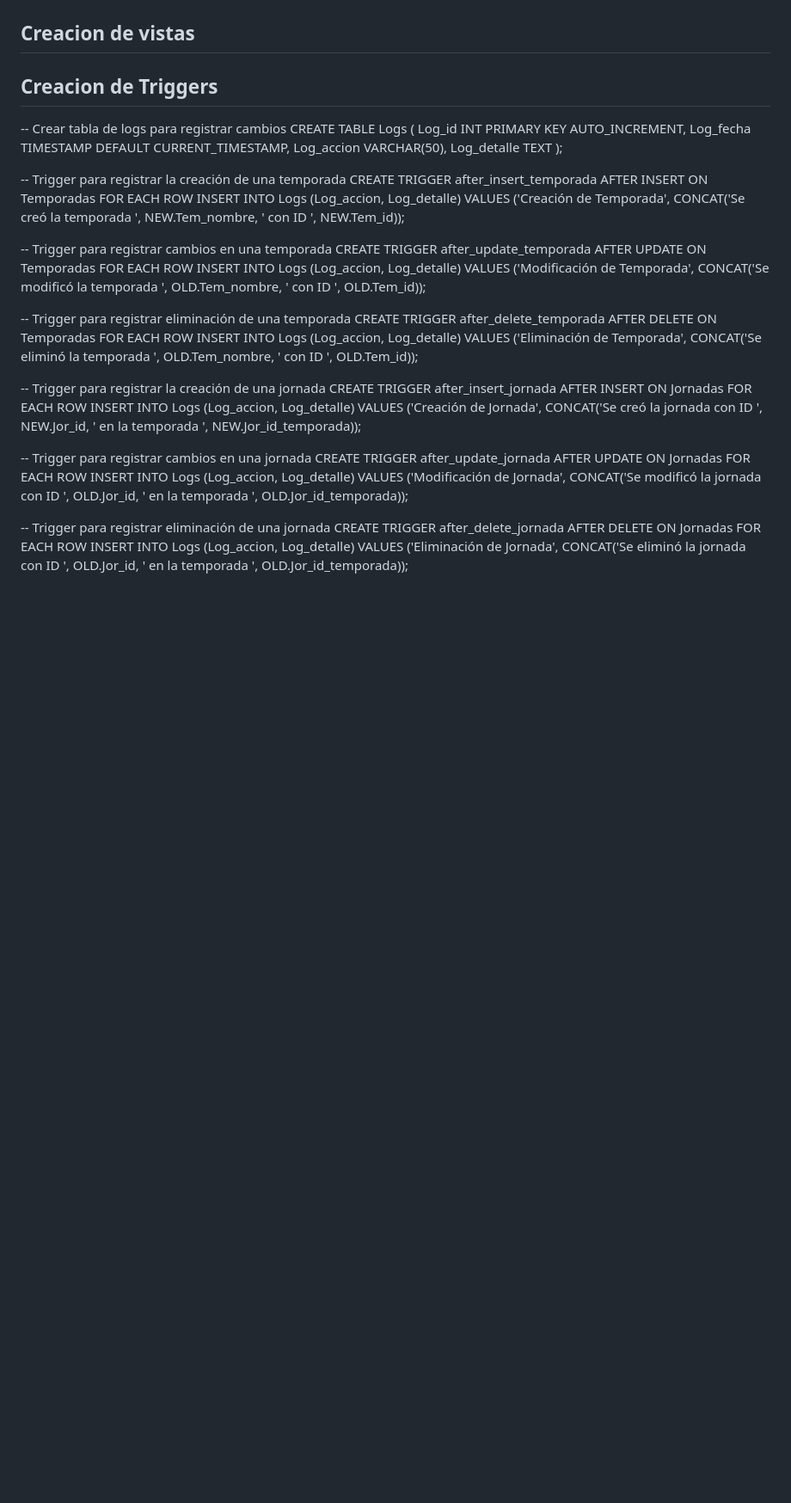
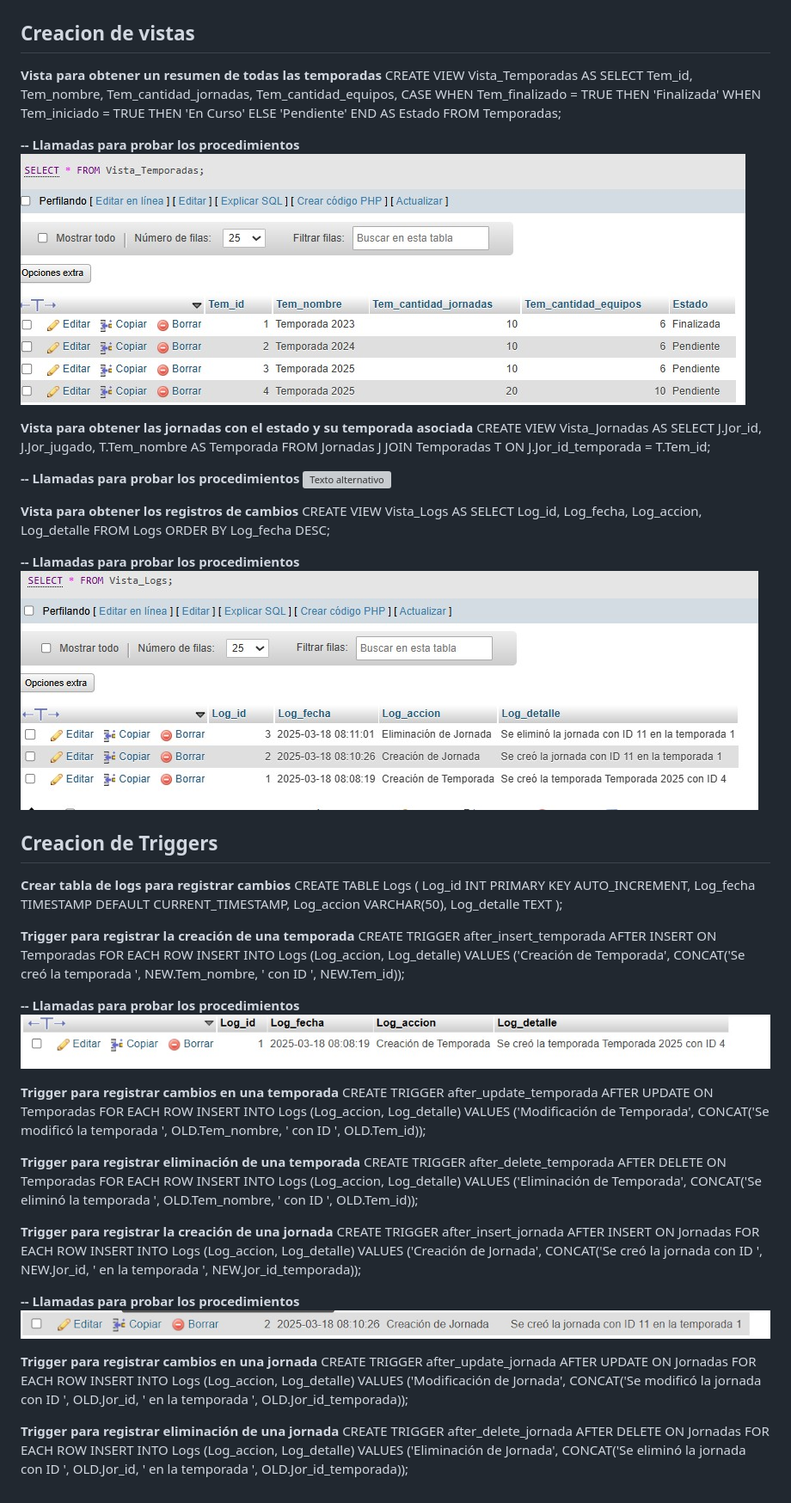
Before and after one commit to QuiliDev/leaguebizkaia-app.github.io, a Markdown page: index.md, the part around the change. Shown: that part at 86% size. Drawn GitHub-style; blank space fills up the shorter version; grey boxes are pictures that could not be loaded.

Commit message:
actualizacion

```diff
--- a/index.md
+++ b/index.md
@@ -531,12 +531,43 @@ __-- Llamadas para probar los procedimientos__
 ## Creacion de vistas
 
 
+__Vista para obtener un resumen de todas las temporadas__
+CREATE VIEW Vista_Temporadas AS
+SELECT Tem_id, Tem_nombre, Tem_cantidad_jornadas, Tem_cantidad_equipos,
+       CASE
+           WHEN Tem_finalizado = TRUE THEN 'Finalizada'
+           WHEN Tem_iniciado = TRUE THEN 'En Curso'
+           ELSE 'Pendiente'
+       END AS Estado
+FROM Temporadas;
+
+__-- Llamadas para probar los procedimientos__
+![Texto alternativo](./imagenes/imagen21.jpg)
+
+__Vista para obtener las jornadas con el estado y su temporada asociada__
+CREATE VIEW Vista_Jornadas AS
+SELECT J.Jor_id, J.Jor_jugado, T.Tem_nombre AS Temporada
+FROM Jornadas J
+JOIN Temporadas T ON J.Jor_id_temporada = T.Tem_id;
+
+__-- Llamadas para probar los procedimientos__
+![Texto alternativo](./imagenes/imagen22.jpg)
+
+__Vista para obtener los registros de cambios__
+CREATE VIEW Vista_Logs AS
+SELECT Log_id, Log_fecha, Log_accion, Log_detalle
+FROM Logs
+ORDER BY Log_fecha DESC;
+
+__-- Llamadas para probar los procedimientos__
+![Texto alternativo](./imagenes/imagen23.jpg)
 
 
 
 ## Creacion de Triggers
 
--- Crear tabla de logs para registrar cambios
+
+__Crear tabla de logs para registrar cambios__
 CREATE TABLE Logs (
     Log_id INT PRIMARY KEY AUTO_INCREMENT,
     Log_fecha TIMESTAMP DEFAULT CURRENT_TIMESTAMP,
@@ -544,42 +575,48 @@ CREATE TABLE Logs (
     Log_detalle TEXT
 );
 
--- Trigger para registrar la creación de una temporada
+__Trigger para registrar la creación de una temporada__
 CREATE TRIGGER after_insert_temporada
 AFTER INSERT ON Temporadas
 FOR EACH ROW
 INSERT INTO Logs (Log_accion, Log_detalle)
 VALUES ('Creación de Temporada', CONCAT('Se creó la temporada ', NEW.Tem_nombre, ' con ID ', NEW.Tem_id));
 
--- Trigger para registrar cambios en una temporada
+__-- Llamadas para probar los procedimientos__
+![Texto alternativo](./imagenes/imagen19.jpg)
+
+__Trigger para registrar cambios en una temporada__
 CREATE TRIGGER after_update_temporada
 AFTER UPDATE ON Temporadas
 FOR EACH ROW
 INSERT INTO Logs (Log_accion, Log_detalle)
 VALUES ('Modificación de Temporada', CONCAT('Se modificó la temporada ', OLD.Tem_nombre, ' con ID ', OLD.Tem_id));
 
--- Trigger para registrar eliminación de una temporada
+__Trigger para registrar eliminación de una temporada__
 CREATE TRIGGER after_delete_temporada
 AFTER DELETE ON Temporadas
 FOR EACH ROW
 INSERT INTO Logs (Log_accion, Log_detalle)
 VALUES ('Eliminación de Temporada', CONCAT('Se eliminó la temporada ', OLD.Tem_nombre, ' con ID ', OLD.Tem_id));
 
--- Trigger para registrar la creación de una jornada
+__Trigger para registrar la creación de una jornada__
 CREATE TRIGGER after_insert_jornada
 AFTER INSERT ON Jornadas
 FOR EACH ROW
 INSERT INTO Logs (Log_accion, Log_detalle)
 VALUES ('Creación de Jornada', CONCAT('Se creó la jornada con ID ', NEW.Jor_id, ' en la temporada ', NEW.Jor_id_temporada));
 
--- Trigger para registrar cambios en una jornada
+__-- Llamadas para probar los procedimientos__
+![Texto alternativo](./imagenes/imagen20.jpg)
+
+__Trigger para registrar cambios en una jornada__
 CREATE TRIGGER after_update_jornada
 AFTER UPDATE ON Jornadas
 FOR EACH ROW
 INSERT INTO Logs (Log_accion, Log_detalle)
 VALUES ('Modificación de Jornada', CONCAT('Se modificó la jornada con ID ', OLD.Jor_id, ' en la temporada ', OLD.Jor_id_temporada));
 
--- Trigger para registrar eliminación de una jornada
+__Trigger para registrar eliminación de una jornada__
 CREATE TRIGGER after_delete_jornada
 AFTER DELETE ON Jornadas
 FOR EACH ROW
```
